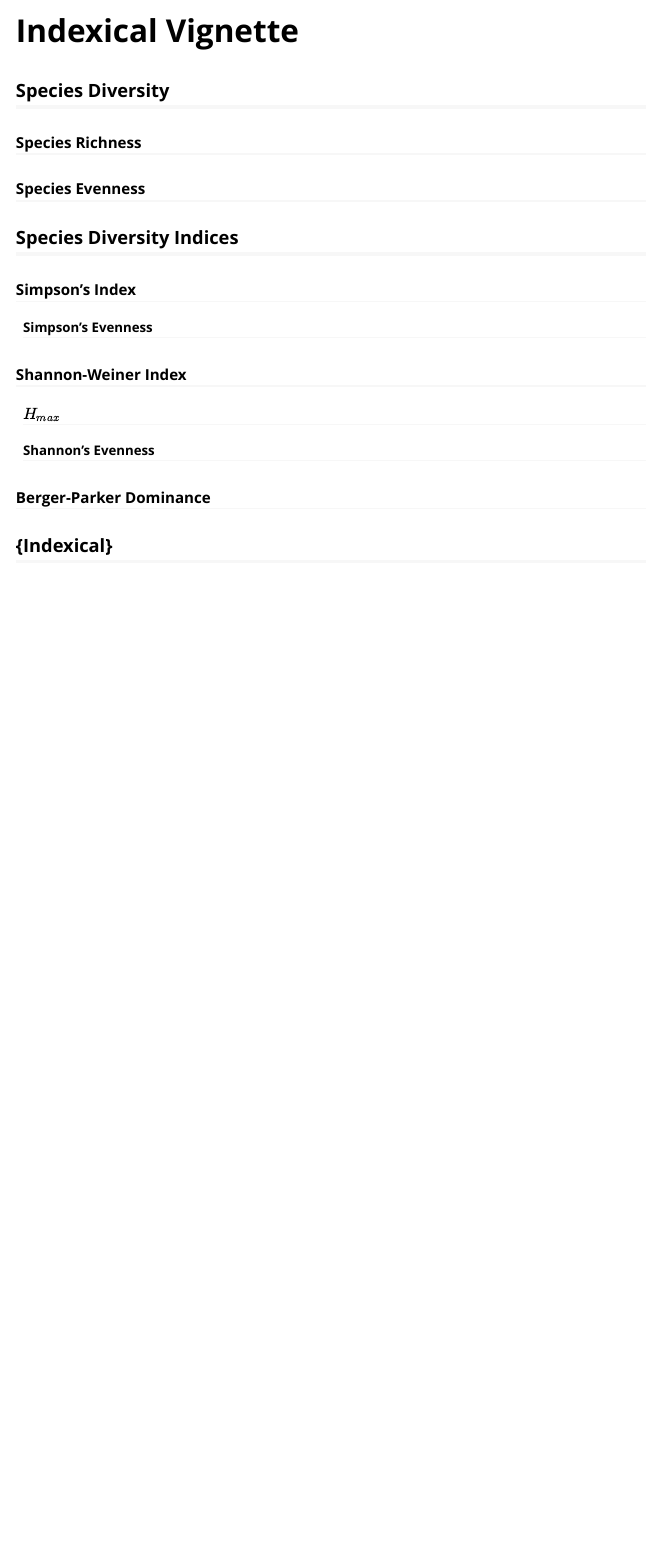
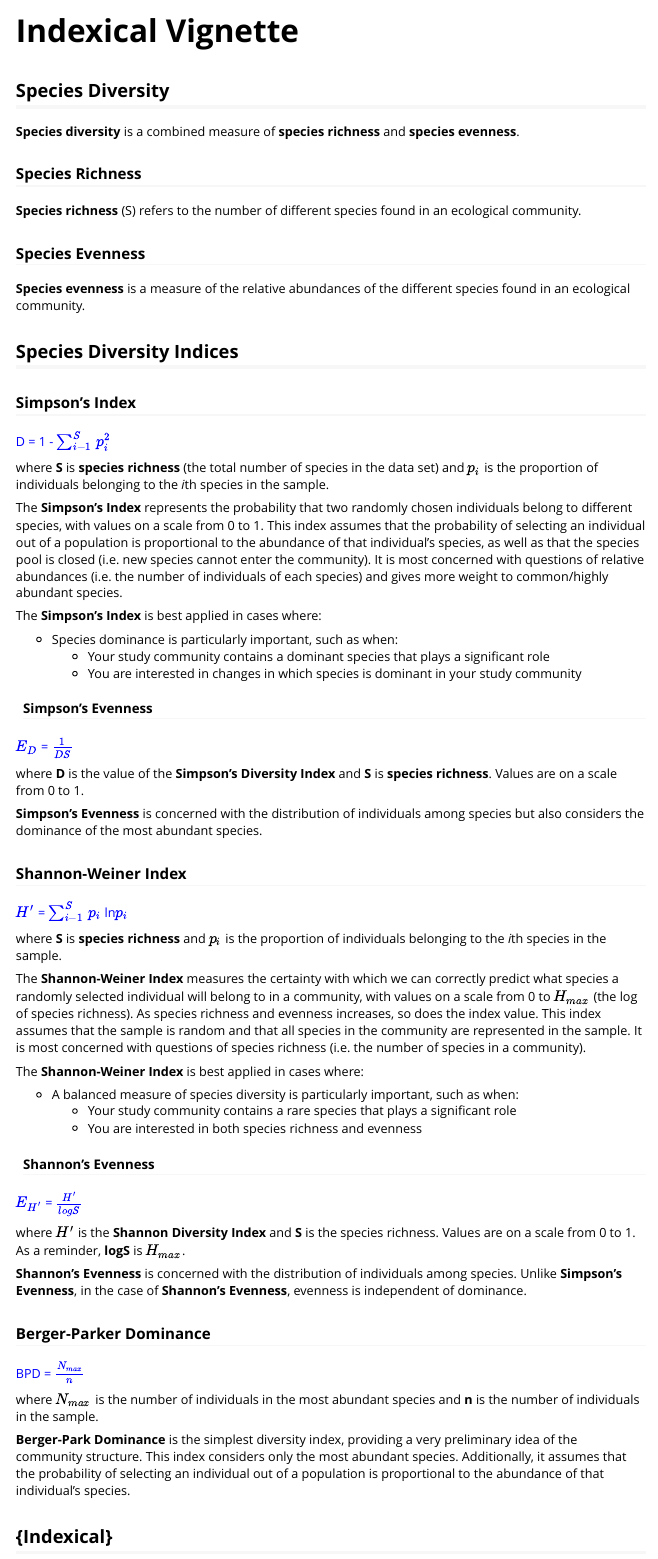
Before and after one commit to jamiewiener119/indexical, an R Markdown document (vignettes/indexical_vignette.Rmd): the page in a window 1100 px wide, from its top. Rendered offline with R 4.5, knitr and Pandoc, with nearby package versions.

Commit message:
jamie commit 7

```diff
--- a/R/div_index_function.R
+++ b/R/div_index_function.R
@@ -27,7 +27,7 @@ div_index <- function(species_col, pop_col){
   #Simpsons
   for (i in 1:length(species_col)){
     simps_ind[[i]] <- (pop_col[[i]]/tot_pop)^2
-    index_values[[2]] <- sum(simps_ind)
+    index_values[[2]] <- 1-sum(simps_ind)
   }
 
   #Simpson's evenness
--- a/vignettes/indexical_vignette.Rmd
+++ b/vignettes/indexical_vignette.Rmd
@@ -9,23 +9,69 @@ vignette: >
 
 ## Species Diversity
 
+**Species diversity** is a combined measure of **species richness** and **species evenness**.
+
 ### Species Richness
 
+**Species richness** (S) refers to the number of different species found in an ecological community.
+
 ### Species Evenness
+
+**Species evenness** is a measure of the relative abundances of the different species found in an ecological community.
 
 ## Species Diversity Indices
 
 ### Simpson’s Index
 
+<span style="color: blue;">D = 1 - $\sum_{i-1}^{S}$ $p_{i}^{2}$</span>
+
+where **S** is **species richness** (the total number of species in the data set) and $p_{i}$ is the proportion of individuals belonging to the *i*th species in the sample.
+
+The **Simpson's Index** represents the probability that two randomly chosen individuals belong to different species, with values on a scale from 0 to 1. This index assumes that the probability of selecting an individual out of a population is proportional to the abundance of that individual’s species, as well as that the species pool is closed (i.e. new species cannot enter the community). It is most concerned with questions of relative abundances (i.e. the number of individuals of each species) and gives more weight to common/highly abundant species.
+
+The **Simpson's Index** is best applied in cases where:
+
+* Species dominance is particularly important, such as when:
+  + Your study community contains a dominant species that plays a significant role
+  + You are interested in changes in which species is dominant in your study community
+
 #### Simpson's Evenness
+
+<span style="color: blue;">$E_{D}$ = $\frac{1}{DS}$</span>
+
+where **D** is the value of the **Simpson’s Diversity Index** and **S** is **species richness**. Values are on a scale from 0 to 1.
+
+**Simpson's Evenness** is concerned with the distribution of individuals among species but also considers the dominance of the most abundant species.
 
 ### Shannon-Weiner Index
 
-#### $H_{max}$
+<span style="color: blue;">$H'$ = $\sum_{i-1}^{S}$ $p_{i}$ ln$p_{i}$</span>
+
+where **S** is **species richness** and **$p_{i}$** is the proportion of individuals belonging to the *i*th species in the sample.
+
+The **Shannon-Weiner Index** measures the certainty with which we can correctly predict what species a randomly selected individual will belong to in a community, with values on a scale from 0 to $H_{max}$ (the log of species richness). As species richness and evenness increases, so does the index value. This index assumes that the sample is random and that all species in the community are represented in the sample. It is most concerned with questions of species richness (i.e. the number of species in a community).
+
+The **Shannon-Weiner Index** is best applied in cases where:
+
+* A balanced measure of species diversity is particularly important, such as when:
+  + Your study community contains a rare species that plays a significant role
+  + You are interested in both species richness and evenness
 
 #### Shannon's Evenness
 
+<span style="color: blue;">$E_{H'}$ = $\frac{H'}{logS}$</span>
+
+where **$H'$** is the **Shannon Diversity Index** and **S** is the species richness. Values are on a scale from 0 to 1. As a reminder, **logS** is **$H_{max}$**.
+
+**Shannon's Evenness** is concerned with the distribution of individuals among species. Unlike **Simpson's Evenness**, in the case of **Shannon's Evenness**, evenness is independent of dominance.
+
 ### Berger-Parker Dominance
+
+<span style="color: blue;">BPD = $\frac{N_{max}}{n}$</span>
+
+where **$N_{max}$** is the number of individuals in the most abundant species and **n** is the number of individuals in the sample.
+
+**Berger-Park Dominance** is the simplest diversity index, providing a very preliminary idea of the community structure. This index considers only the most abundant species. Additionally, it assumes that the probability of selecting an individual out of a population is proportional to the abundance of that individual’s species.
 
 ## {Indexical}
 
```
Also changed, not shown: R/div_index_function.R (2 more changed lines), vignettes/indexical_vignette.Rmd (10 more changed lines), 1 other file.
